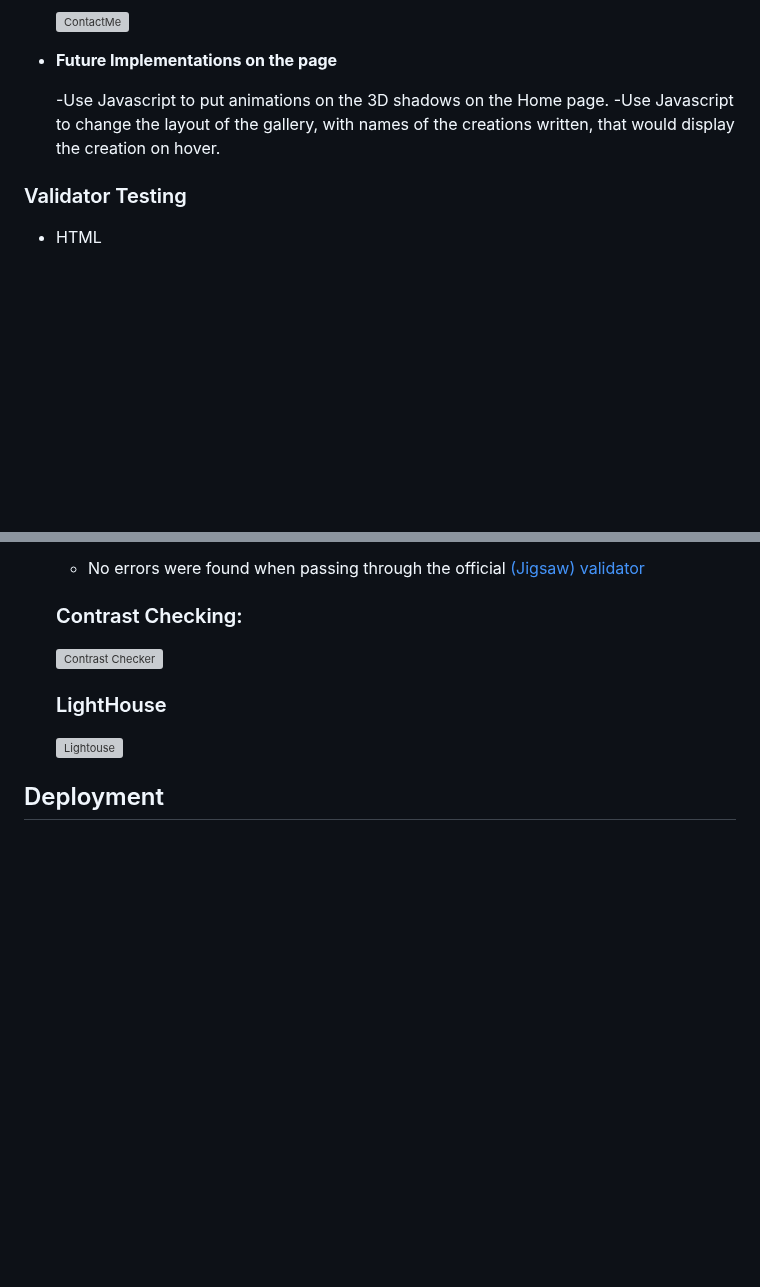
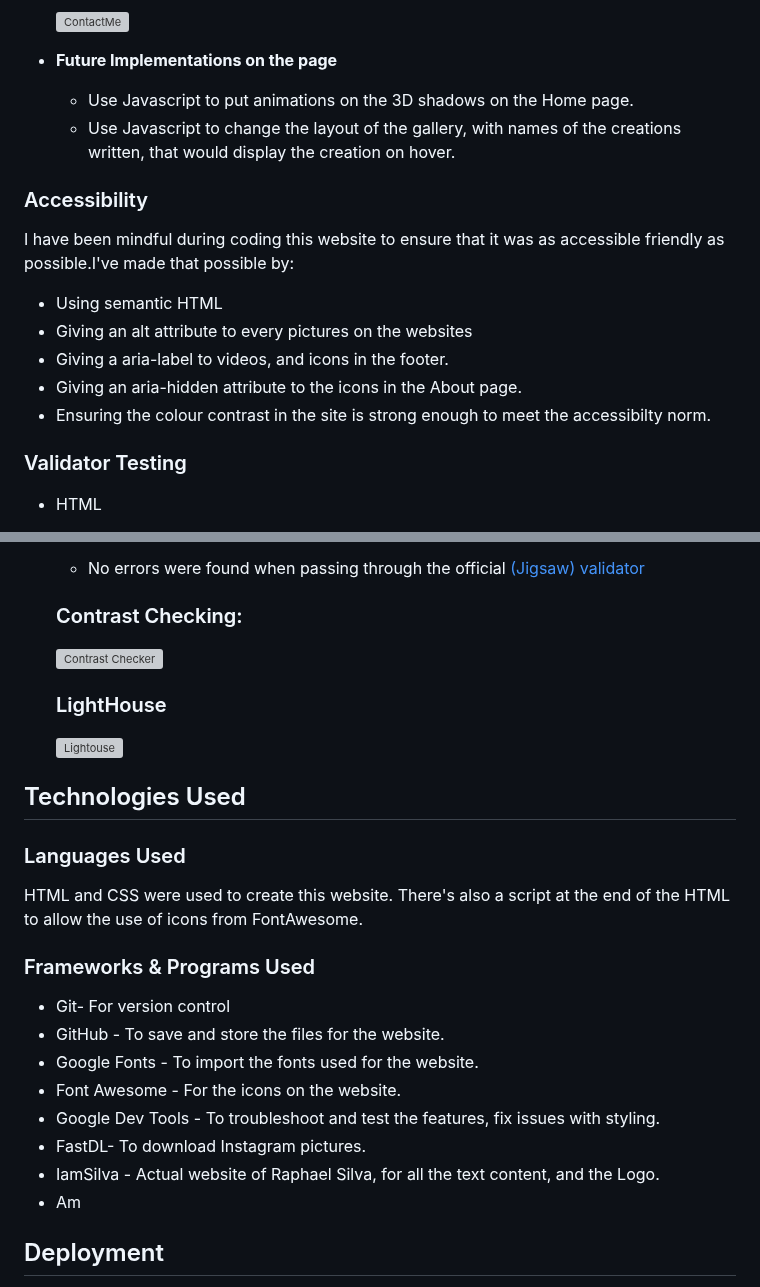
Before and after one commit to tlalexandre/raphael-silva, a Markdown page: README.md, 2 parts joined by grey strips. Drawn GitHub-style; blank space fills up the shorter version; grey boxes are pictures that could not be loaded.

```diff
--- a/README.md
+++ b/README.md
@@ -144,9 +145,16 @@ The images and the logo were used the permission of the artist. All the pics fro
 
 - __Future Implementations on the page__
 
-  -Use Javascript to put animations on the 3D shadows on the Home page.
-  -Use Javascript to change the layout of the gallery, with names of the creations written, that would display the creation on hover.
+  - Use Javascript to put animations on the 3D shadows on the Home page.
+  - Use Javascript to change the layout of the gallery, with names of the creations written, that would display the creation on hover.
 
+### Accessibility
+I have been mindful during coding this website to ensure that it was as accessible friendly as possible.I've made that possible by:
+ - Using semantic HTML
+ - Giving an alt attribute to every pictures on the websites
+ - Giving a aria-label to videos, and icons in the footer.
+ - Giving an aria-hidden attribute to the icons in the About page.
+ - Ensuring the colour contrast in the site is strong enough to meet the accessibilty norm.
 
 ### Validator Testing
 
@@ -161,6 +169,20 @@ The images and the logo were used the permission of the artist. All the pics fro
   ### LightHouse
    ![Lightouse](https://user-images.githubusercontent.com/120526785/236825482-abf93de4-3cf9-40c1-81fc-c2c3eaa3f174.png)
 
+## Technologies Used
+### Languages Used
+HTML and CSS were used to create this website.
+There's also a script at the end of the HTML to allow the use of icons from FontAwesome.
+
+### Frameworks & Programs Used
+* Git- For version control
+* GitHub - To save and store the files for the website.
+* Google Fonts - To import the fonts used for the website.
+* Font Awesome - For the icons on the website.
+* Google Dev Tools - To troubleshoot and test the features, fix issues with styling.
+* FastDL- To download Instagram pictures.
+* IamSilva - Actual website of Raphael Silva, for all the text content, and the Logo.
+* Am
 
 ## Deployment
 
```
Also changed, not shown: other parts of README.md (+2 -1 lines).
